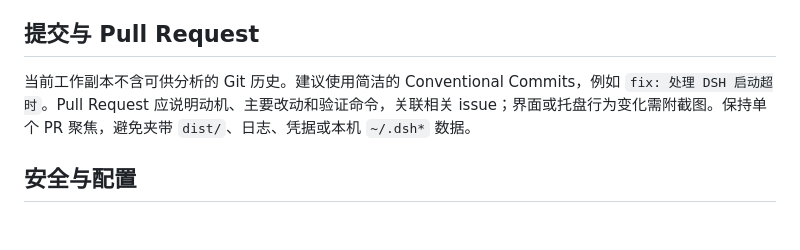
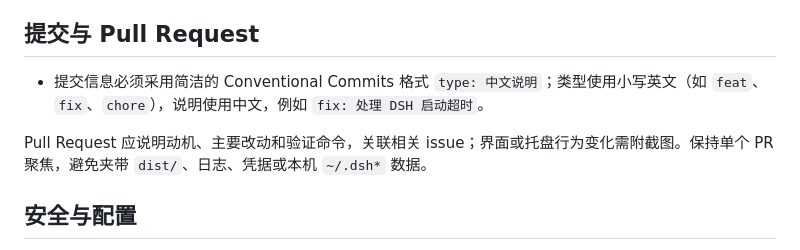
Before and after one commit to NoBullyMeThanks/DSH-Desktop, a Markdown page: AGENTS.md, the part around the change. Rendered like a GitHub page; blank space fills up the shorter version.

Commit message:
docs: 规范提交信息格式

```diff
--- a/AGENTS.md
+++ b/AGENTS.md
@@ -32,7 +32,9 @@
 
 ## 提交与 Pull Request
 
-当前工作副本不含可供分析的 Git 历史。建议使用简洁的 Conventional Commits，例如 `fix: 处理 DSH 启动超时`。Pull Request 应说明动机、主要改动和验证命令，关联相关 issue；界面或托盘行为变化需附截图。保持单个 PR 聚焦，避免夹带 `dist/`、日志、凭据或本机 `~/.dsh*` 数据。
+- 提交信息必须采用简洁的 Conventional Commits 格式 `type: 中文说明`；类型使用小写英文（如 `feat`、`fix`、`chore`），说明使用中文，例如 `fix: 处理 DSH 启动超时`。
+
+Pull Request 应说明动机、主要改动和验证命令，关联相关 issue；界面或托盘行为变化需附截图。保持单个 PR 聚焦，避免夹带 `dist/`、日志、凭据或本机 `~/.dsh*` 数据。
 
 ## 安全与配置
 
```
